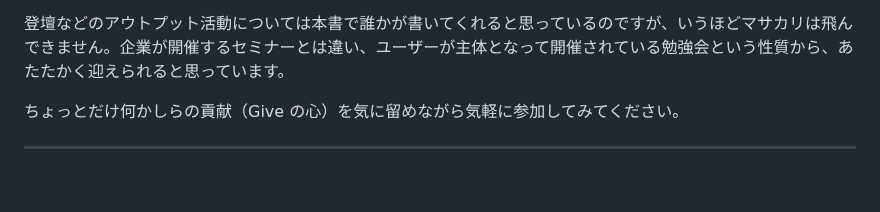
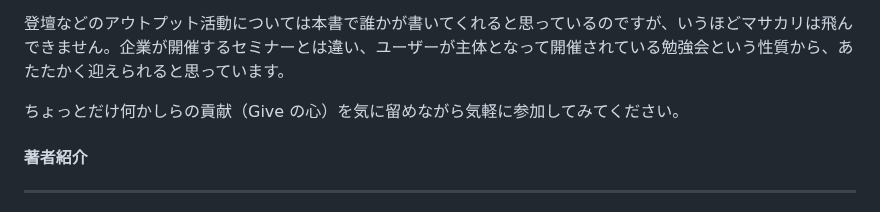
Before and after one commit to onestop-techbook/aws100knok, a Markdown page: src/chap-kazzpapa3-jawsug.md, the part around the change. Rendered like a GitHub page; blank space fills up the shorter version.

```diff
--- a/src/chap-kazzpapa3-jawsug.md
+++ b/src/chap-kazzpapa3-jawsug.md
@@ -48,6 +48,8 @@ JAWS の推しポイントは、「仲間がいる（ことに気づく）／仲
 
 ちょっとだけ何かしらの貢献（Give の心）を気に留めながら気軽に参加してみてください。
 
+#### 著者紹介
+
 ---
 
 <div class="author-profile">
```
Also changed, not shown: src/chap-hirosys-support.md (+1 -0 lines), src/chap-p0n-s3.md (+1 -1 lines).
